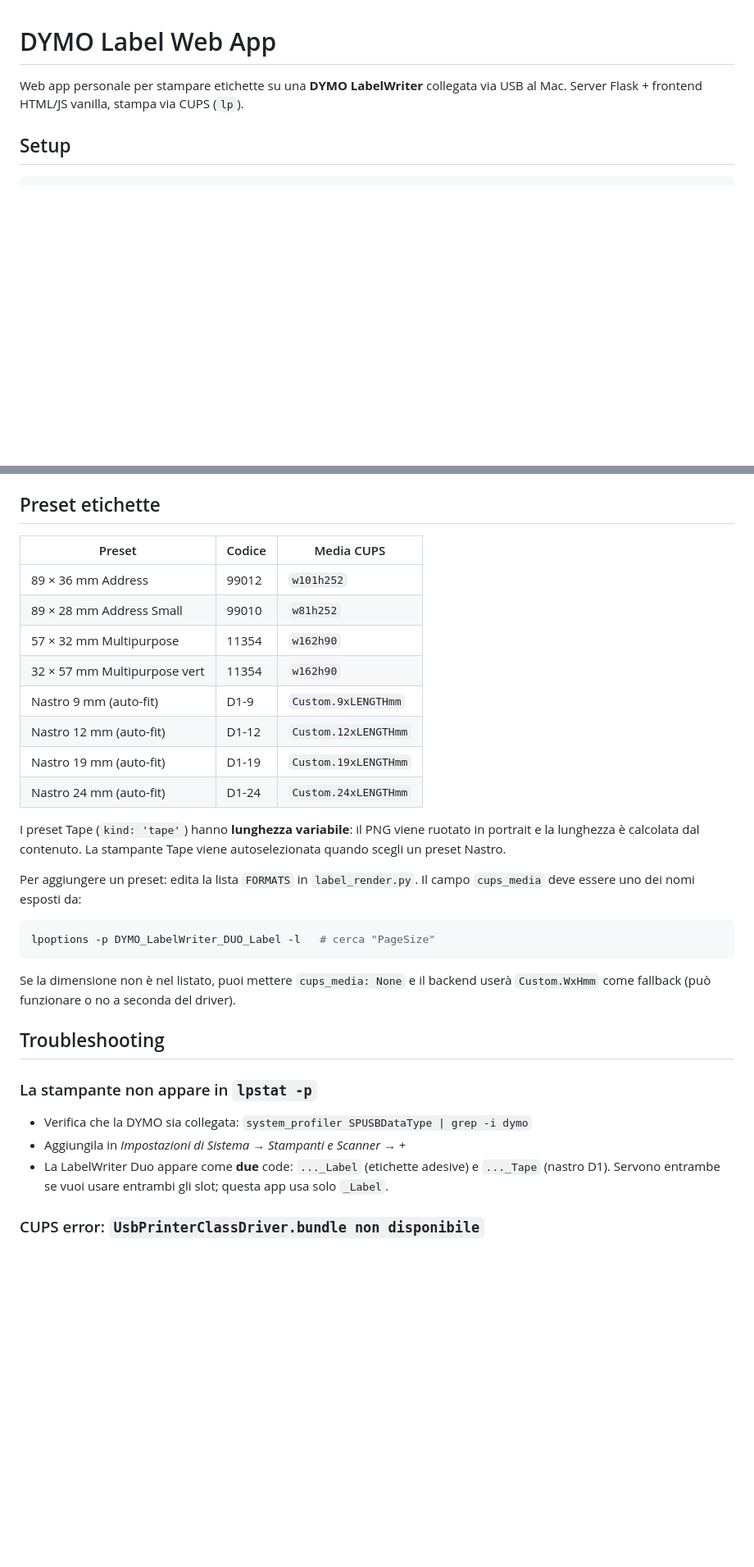
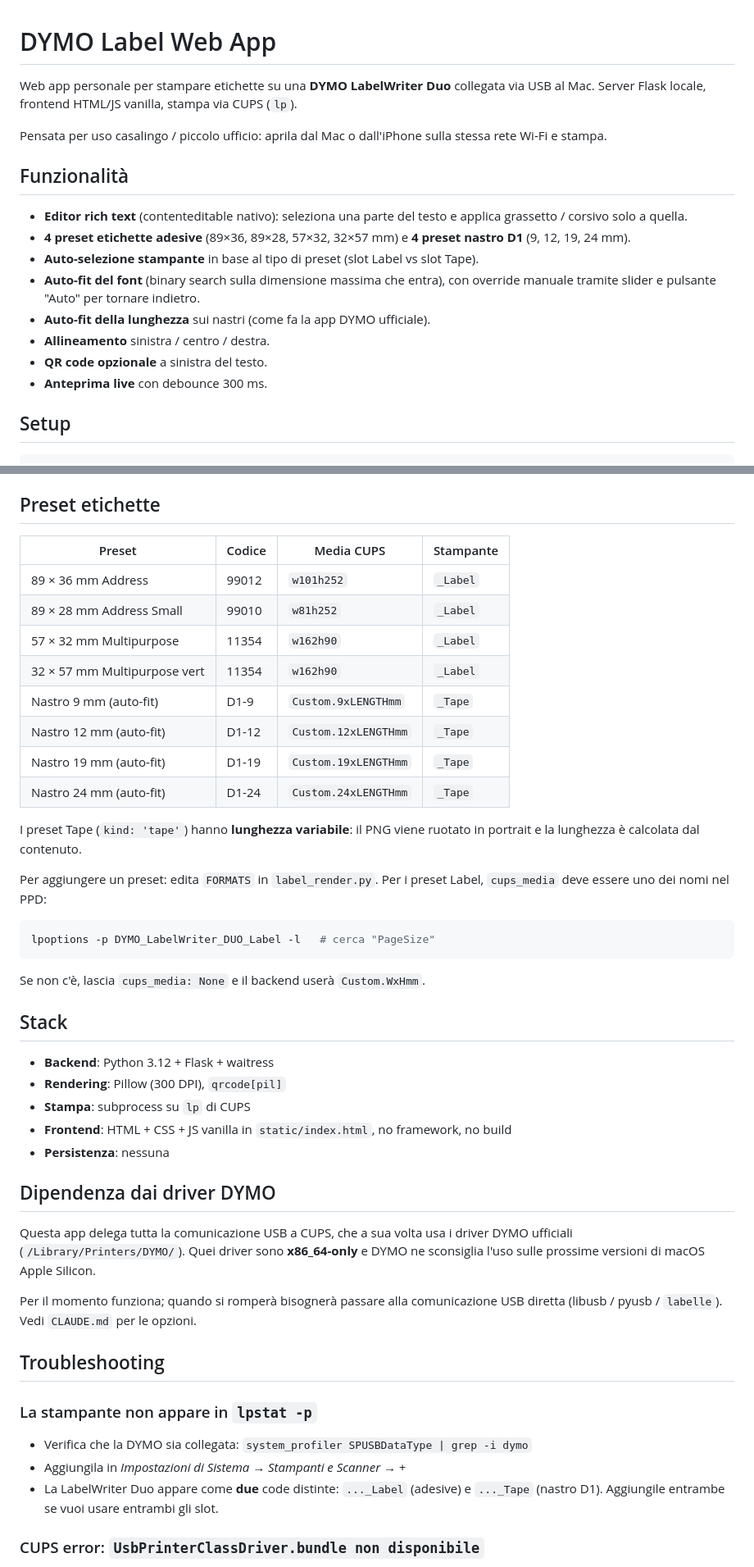
Before and after one commit to alexpani/dymo-web, a Markdown page: README.md, 2 parts joined by grey strips. Shown at 82% size. Drawn GitHub-style; blank space fills up the shorter version.

````diff
--- a/README.md
+++ b/README.md
@@ -1,7 +1,24 @@
 # DYMO Label Web App
 
-Web app personale per stampare etichette su una **DYMO LabelWriter** collegata via USB
-al Mac. Server Flask + frontend HTML/JS vanilla, stampa via CUPS (`lp`).
+Web app personale per stampare etichette su una **DYMO LabelWriter Duo** collegata
+via USB al Mac. Server Flask locale, frontend HTML/JS vanilla, stampa via CUPS (`lp`).
+
+Pensata per uso casalingo / piccolo ufficio: aprila dal Mac o dall'iPhone sulla
+stessa rete Wi-Fi e stampa.
+
+## Funzionalità
+
+- **Editor rich text** (contenteditable nativo): seleziona una parte del testo e
+  applica grassetto / corsivo solo a quella.
+- **4 preset etichette adesive** (89×36, 89×28, 57×32, 32×57 mm) e
+  **4 preset nastro D1** (9, 12, 19, 24 mm).
+- **Auto-selezione stampante** in base al tipo di preset (slot Label vs slot Tape).
+- **Auto-fit del font** (binary search sulla dimensione massima che entra), con
+  override manuale tramite slider e pulsante "Auto" per tornare indietro.
+- **Auto-fit della lunghezza** sui nastri (come fa la app DYMO ufficiale).
+- **Allineamento** sinistra / centro / destra.
+- **QR code opzionale** a sinistra del testo.
+- **Anteprima live** con debounce 300 ms.
 
 ## Setup
 
@@ -25,30 +42,45 @@ sulla stessa rete.
 
 ## Preset etichette
 
-| Preset                       | Codice | Media CUPS              |
-| ---------------------------- | ------ | ----------------------- |
-| 89 × 36 mm Address           | 99012  | `w101h252`              |
-| 89 × 28 mm Address Small     | 99010  | `w81h252`               |
-| 57 × 32 mm Multipurpose      | 11354  | `w162h90`               |
-| 32 × 57 mm Multipurpose vert | 11354  | `w162h90`               |
-| Nastro 9 mm  (auto-fit)      | D1-9   | `Custom.9xLENGTHmm`     |
-| Nastro 12 mm (auto-fit)      | D1-12  | `Custom.12xLENGTHmm`    |
-| Nastro 19 mm (auto-fit)      | D1-19  | `Custom.19xLENGTHmm`    |
-| Nastro 24 mm (auto-fit)      | D1-24  | `Custom.24xLENGTHmm`    |
+| Preset                       | Codice | Media CUPS              | Stampante  |
+| ---------------------------- | ------ | ----------------------- | ---------- |
+| 89 × 36 mm Address           | 99012  | `w101h252`              | `_Label`   |
+| 89 × 28 mm Address Small     | 99010  | `w81h252`               | `_Label`   |
+| 57 × 32 mm Multipurpose      | 11354  | `w162h90`               | `_Label`   |
+| 32 × 57 mm Multipurpose vert | 11354  | `w162h90`               | `_Label`   |
+| Nastro 9 mm  (auto-fit)      | D1-9   | `Custom.9xLENGTHmm`     | `_Tape`    |
+| Nastro 12 mm (auto-fit)      | D1-12  | `Custom.12xLENGTHmm`    | `_Tape`    |
+| Nastro 19 mm (auto-fit)      | D1-19  | `Custom.19xLENGTHmm`    | `_Tape`    |
+| Nastro 24 mm (auto-fit)      | D1-24  | `Custom.24xLENGTHmm`    | `_Tape`    |
 
-I preset Tape (`kind: 'tape'`) hanno **lunghezza variabile**: il PNG viene
-ruotato in portrait e la lunghezza è calcolata dal contenuto. La stampante
-Tape viene autoselezionata quando scegli un preset Nastro.
+I preset Tape (`kind: 'tape'`) hanno **lunghezza variabile**: il PNG viene ruotato
+in portrait e la lunghezza è calcolata dal contenuto.
 
-Per aggiungere un preset: edita la lista `FORMATS` in `label_render.py`. Il campo
-`cups_media` deve essere uno dei nomi esposti da:
+Per aggiungere un preset: edita `FORMATS` in `label_render.py`. Per i preset Label,
+`cups_media` deve essere uno dei nomi nel PPD:
 
 ```bash
 lpoptions -p DYMO_LabelWriter_DUO_Label -l   # cerca "PageSize"
 ```
 
-Se la dimensione non è nel listato, puoi mettere `cups_media: None` e il backend
-userà `Custom.WxHmm` come fallback (può funzionare o no a seconda del driver).
+Se non c'è, lascia `cups_media: None` e il backend userà `Custom.WxHmm`.
+
+## Stack
+
+- **Backend**: Python 3.12 + Flask + waitress
+- **Rendering**: Pillow (300 DPI), `qrcode[pil]`
+- **Stampa**: subprocess su `lp` di CUPS
+- **Frontend**: HTML + CSS + JS vanilla in `static/index.html`, no framework, no build
+- **Persistenza**: nessuna
+
+## Dipendenza dai driver DYMO
+
+Questa app delega tutta la comunicazione USB a CUPS, che a sua volta usa i driver
+DYMO ufficiali (`/Library/Printers/DYMO/`). Quei driver sono **x86_64-only** e
+DYMO ne sconsiglia l'uso sulle prossime versioni di macOS Apple Silicon.
+
+Per il momento funziona; quando si romperà bisognerà passare alla comunicazione
+USB diretta (libusb / pyusb / `labelle`). Vedi `CLAUDE.md` per le opzioni.
 
 ## Troubleshooting
 
@@ -56,9 +88,8 @@ userà `Custom.WxHmm` come fallback (può funzionare o no a seconda del driver).
 
 - Verifica che la DYMO sia collegata: `system_profiler SPUSBDataType | grep -i dymo`
 - Aggiungila in *Impostazioni di Sistema → Stampanti e Scanner → +*
-- La LabelWriter Duo appare come **due** code: `..._Label` (etichette adesive)
-  e `..._Tape` (nastro D1). Servono entrambe se vuoi usare entrambi gli slot;
-  questa app usa solo `_Label`.
+- La LabelWriter Duo appare come **due** code distinte: `..._Label` (adesive) e
+  `..._Tape` (nastro D1). Aggiungile entrambe se vuoi usare entrambi gli slot.
 
 ### CUPS error: `UsbPrinterClassDriver.bundle non disponibile`
 
````
Also changed, not shown: other parts of README.md (+7 -9 lines), CLAUDE.md (added, +147 -0 lines).
